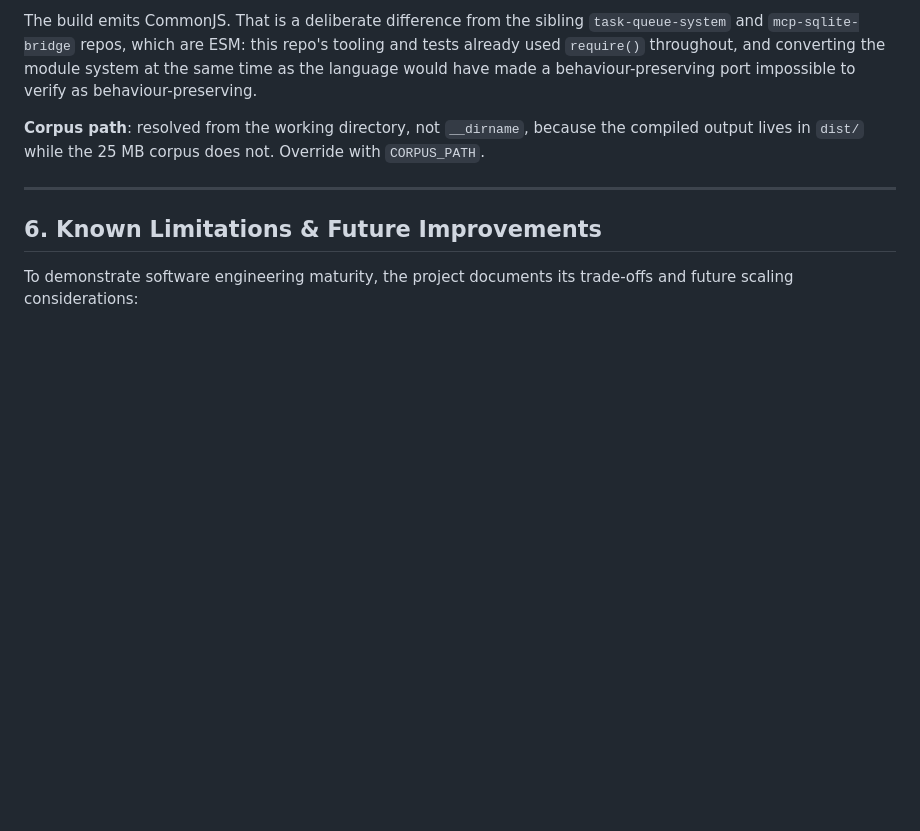
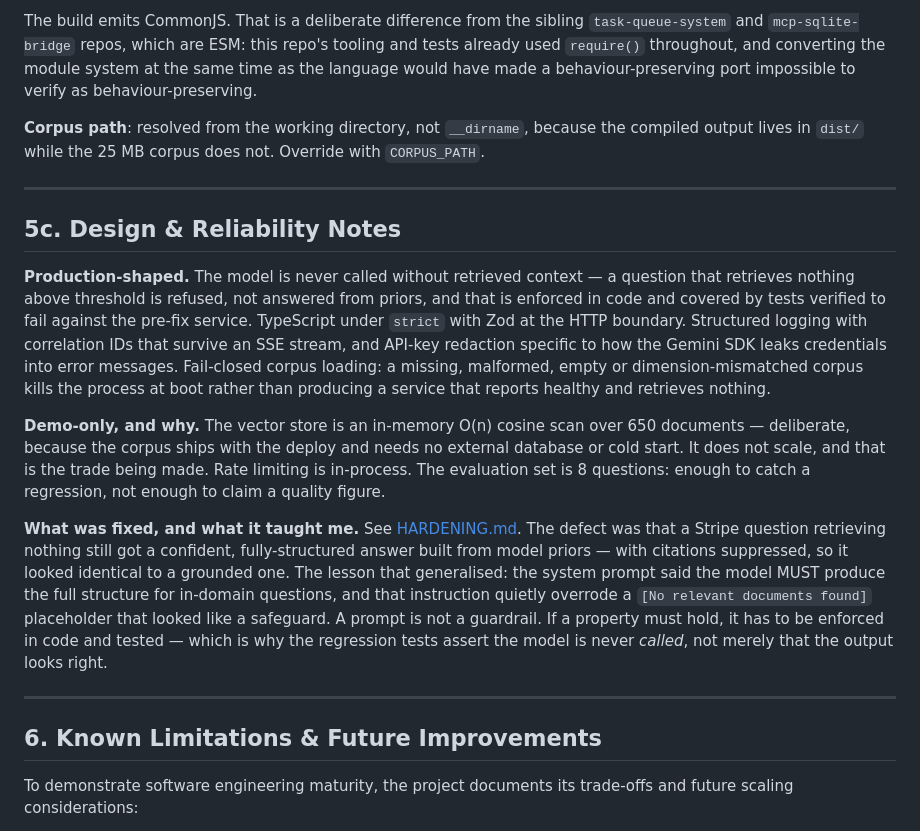
Before and after one commit to Slake-Design/slakedesign-rag, a Markdown page: README.md, the part around the change. Rendered like a GitHub page; blank space fills up the shorter version.

```diff
--- a/README.md
+++ b/README.md
@@ -174,6 +174,37 @@ with `CORPUS_PATH`.
 
 ---
 
+## 5c. Design & Reliability Notes
+
+**Production-shaped.** The model is never called without retrieved context — a
+question that retrieves nothing above threshold is refused, not answered from
+priors, and that is enforced in code and covered by tests verified to fail
+against the pre-fix service. TypeScript under `strict` with Zod at the HTTP
+boundary. Structured logging with correlation IDs that survive an SSE stream,
+and API-key redaction specific to how the Gemini SDK leaks credentials into
+error messages. Fail-closed corpus loading: a missing, malformed, empty or
+dimension-mismatched corpus kills the process at boot rather than producing a
+service that reports healthy and retrieves nothing.
+
+**Demo-only, and why.** The vector store is an in-memory O(n) cosine scan over
+650 documents — deliberate, because the corpus ships with the deploy and needs
+no external database or cold start. It does not scale, and that is the trade
+being made. Rate limiting is in-process. The evaluation set is 8 questions:
+enough to catch a regression, not enough to claim a quality figure.
+
+**What was fixed, and what it taught me.** See [HARDENING.md](HARDENING.md).
+The defect was that a Stripe question retrieving nothing still got a confident,
+fully-structured answer built from model priors — with citations suppressed, so
+it looked identical to a grounded one. The lesson that generalised: the system
+prompt said the model MUST produce the full structure for in-domain questions,
+and that instruction quietly overrode a `[No relevant documents found]`
+placeholder that looked like a safeguard. A prompt is not a guardrail. If a
+property must hold, it has to be enforced in code and tested — which is why the
+regression tests assert the model is never *called*, not merely that the output
+looks right.
+
+---
+
 ## 6. Known Limitations & Future Improvements
 
 To demonstrate software engineering maturity, the project documents its trade-offs and future scaling considerations:
```
Also changed, not shown: HARDENING.md (added, +165 -0 lines).
